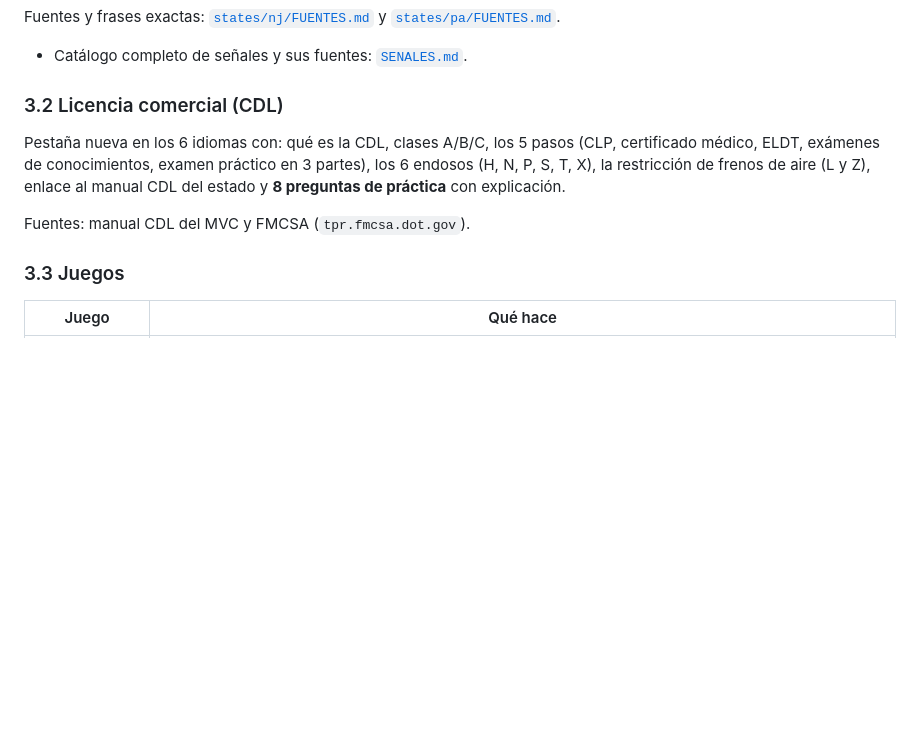
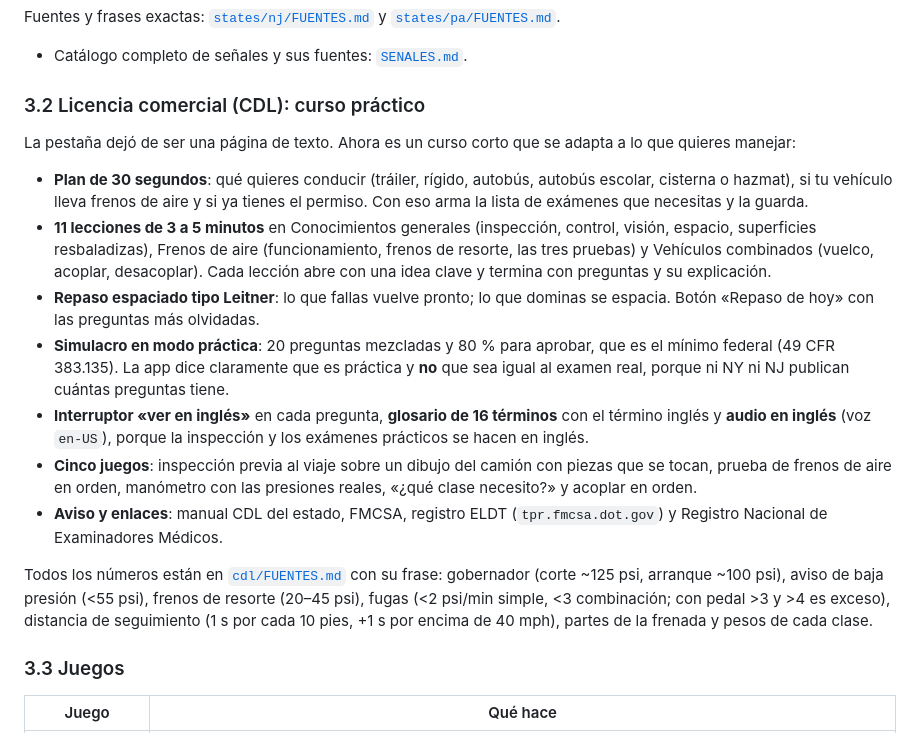
Before and after one commit to srpopito/alvolante, a Markdown page: INFORME_MINKE.md, the part around one of its changes. GitHub-like rendering; blank space fills up the shorter version.

```diff
--- a/INFORME_MINKE.md
+++ b/INFORME_MINKE.md
@@ -53,12 +53,19 @@ Detalle completo en [`AUDITORIA.md`](AUDITORIA.md). Lo esencial:
 Fuentes y frases exactas: [`states/nj/FUENTES.md`](states/nj/FUENTES.md) y [`states/pa/FUENTES.md`](states/pa/FUENTES.md).
 - Catálogo completo de señales y sus fuentes: [`SENALES.md`](SENALES.md).
 
-### 3.2 Licencia comercial (CDL)
+### 3.2 Licencia comercial (CDL): curso práctico
 
-Pestaña nueva en los 6 idiomas con: qué es la CDL, clases A/B/C, los 5 pasos (CLP, certificado médico, ELDT, exámenes de conocimientos, examen práctico en 3 partes), los 6 endosos (H, N, P, S, T, X), la restricción de frenos de aire (L y Z), enlace al manual CDL del estado y **8 preguntas de práctica** con explicación.
+La pestaña dejó de ser una página de texto. Ahora es un curso corto que se adapta a lo que quieres manejar:
 
-Fuentes: manual CDL del MVC y FMCSA (`tpr.fmcsa.dot.gov`).
+- **Plan de 30 segundos**: qué quieres conducir (tráiler, rígido, autobús, autobús escolar, cisterna o hazmat), si tu vehículo lleva frenos de aire y si ya tienes el permiso. Con eso arma la lista de exámenes que necesitas y la guarda.
+- **11 lecciones de 3 a 5 minutos** en Conocimientos generales (inspección, control, visión, espacio, superficies resbaladizas), Frenos de aire (funcionamiento, frenos de resorte, las tres pruebas) y Vehículos combinados (vuelco, acoplar, desacoplar). Cada lección abre con una idea clave y termina con preguntas y su explicación.
+- **Repaso espaciado tipo Leitner**: lo que fallas vuelve pronto; lo que dominas se espacia. Botón «Repaso de hoy» con las preguntas más olvidadas.
+- **Simulacro en modo práctica**: 20 preguntas mezcladas y 80 % para aprobar, que es el mínimo federal (49 CFR 383.135). La app dice claramente que es práctica y **no** que sea igual al examen real, porque ni NY ni NJ publican cuántas preguntas tiene.
+- **Interruptor «ver en inglés»** en cada pregunta, **glosario de 16 términos** con el término inglés y **audio en inglés** (voz `en-US`), porque la inspección y los exámenes prácticos se hacen en inglés.
+- **Cinco juegos**: inspección previa al viaje sobre un dibujo del camión con piezas que se tocan, prueba de frenos de aire en orden, manómetro con las presiones reales, «¿qué clase necesito?» y acoplar en orden.
+- **Aviso y enlaces**: manual CDL del estado, FMCSA, registro ELDT (`tpr.fmcsa.dot.gov`) y Registro Nacional de Examinadores Médicos.
 
+Todos los números están en [`cdl/FUENTES.md`](cdl/FUENTES.md) con su frase: gobernador (corte ~125 psi, arranque ~100 psi), aviso de baja presión (<55 psi), frenos de resorte (20–45 psi), fugas (<2 psi/min simple, <3 combinación; con pedal >3 y >4 es exceso), distancia de seguimiento (1 s por cada 10 pies, +1 s por encima de 40 mph), partes de la frenada y pesos de cada clase.
 ### 3.3 Juegos
 
 | Juego | Qué hace |
```
Also changed, not shown: other parts of INFORME_MINKE.md (+8 -0 lines), PENDIENTES.md (+7 -0 lines), store/ficha_google_play.md (+6 -6 lines), docs/capturas/cdl-course-en.png (added), docs/capturas/cdl-course-es.png (added), docs/capturas/cdl-lesson-es.png (added), 9 other files.
